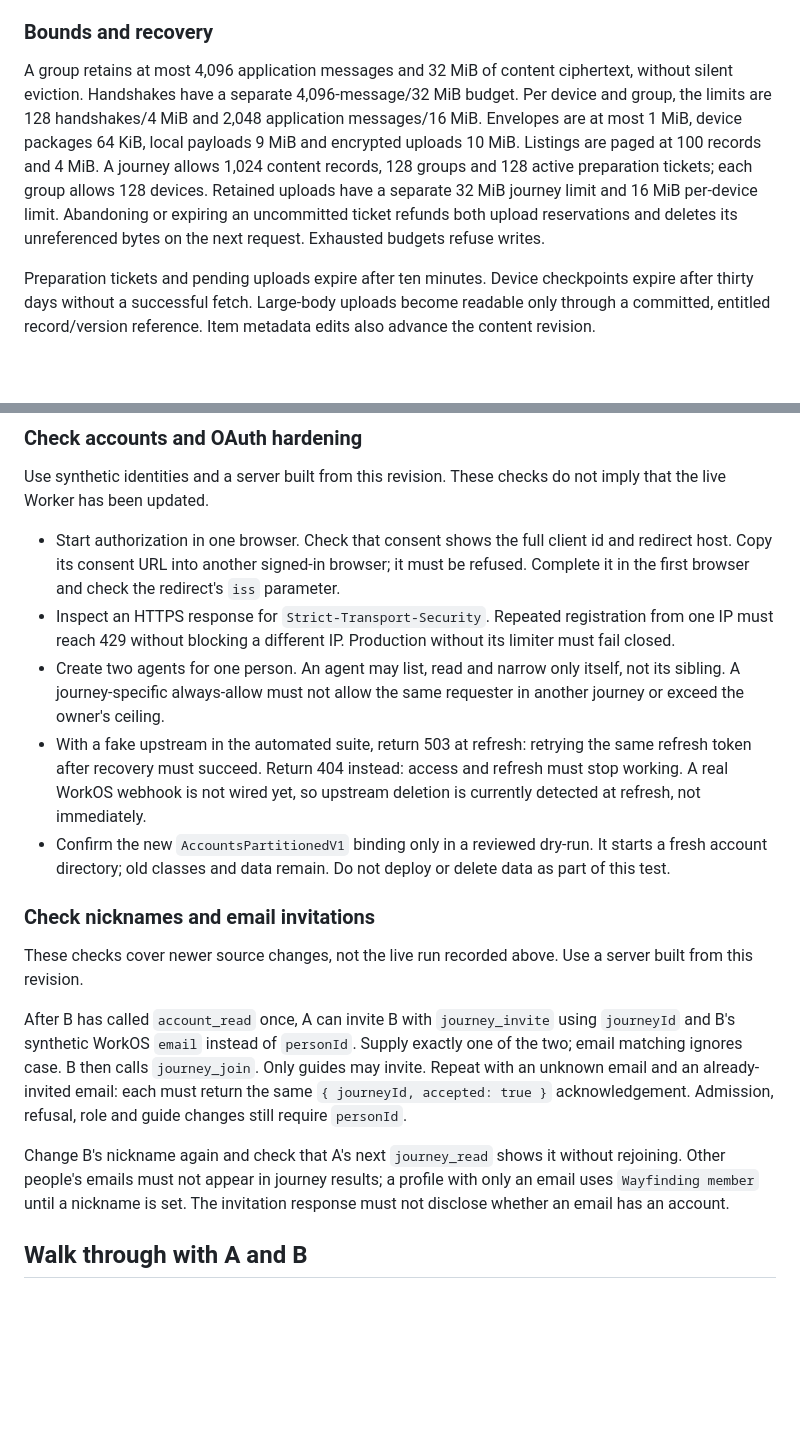
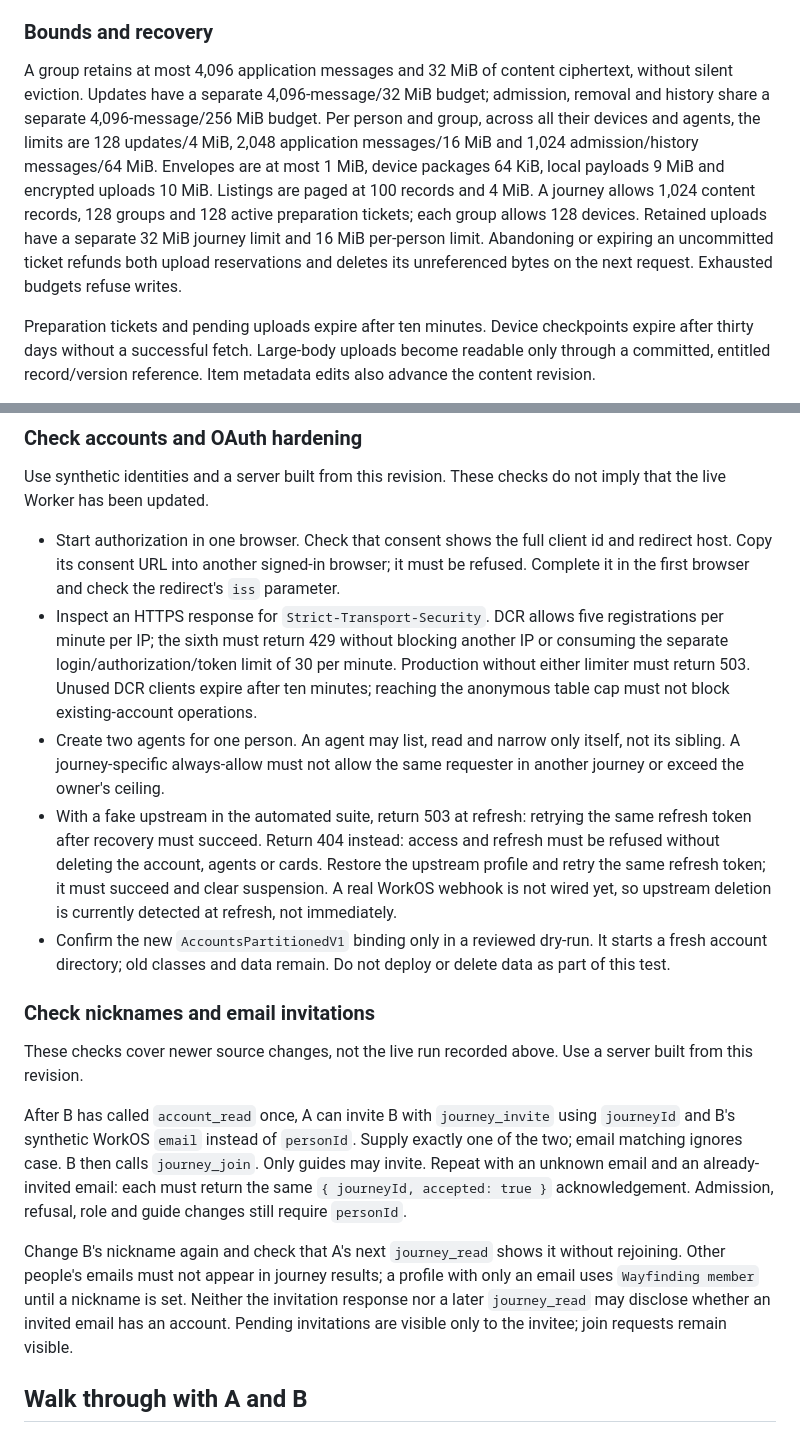
Before and after one commit to AI-Wayfinding/journey, a Markdown page: docs/poc-test-guide.md, 2 parts joined by grey strips. Rendered like a GitHub page; blank space fills up the shorter version.

```diff
--- a/docs/poc-test-guide.md
+++ b/docs/poc-test-guide.md
@@ -22,7 +22,7 @@ This stage is not live verification of the public endpoint. Run its tests locall
 
 ### Bounds and recovery
 
-A group retains at most 4,096 application messages and 32 MiB of content ciphertext, without silent eviction. Handshakes have a separate 4,096-message/32 MiB budget. Per device and group, the limits are 128 handshakes/4 MiB and 2,048 application messages/16 MiB. Envelopes are at most 1 MiB, device packages 64 KiB, local payloads 9 MiB and encrypted uploads 10 MiB. Listings are paged at 100 records and 4 MiB. A journey allows 1,024 content records, 128 groups and 128 active preparation tickets; each group allows 128 devices. Retained uploads have a separate 32 MiB journey limit and 16 MiB per-device limit. Abandoning or expiring an uncommitted ticket refunds both upload reservations and deletes its unreferenced bytes on the next request. Exhausted budgets refuse writes.
+A group retains at most 4,096 application messages and 32 MiB of content ciphertext, without silent eviction. Updates have a separate 4,096-message/32 MiB budget; admission, removal and history share a separate 4,096-message/256 MiB budget. Per person and group, across all their devices and agents, the limits are 128 updates/4 MiB, 2,048 application messages/16 MiB and 1,024 admission/history messages/64 MiB. Envelopes are at most 1 MiB, device packages 64 KiB, local payloads 9 MiB and encrypted uploads 10 MiB. Listings are paged at 100 records and 4 MiB. A journey allows 1,024 content records, 128 groups and 128 active preparation tickets; each group allows 128 devices. Retained uploads have a separate 32 MiB journey limit and 16 MiB per-person limit. Abandoning or expiring an uncommitted ticket refunds both upload reservations and deletes its unreferenced bytes on the next request. Exhausted budgets refuse writes.
 
 Preparation tickets and pending uploads expire after ten minutes. Device checkpoints expire after thirty days without a successful fetch. Large-body uploads become readable only through a committed, entitled record/version reference. Item metadata edits also advance the content revision.
 
@@ -253,9 +253,9 @@ The remote connection offers coordination, metadata and encrypted relay tools. I
 Use synthetic identities and a server built from this revision. These checks do not imply that the live Worker has been updated.
 
 - Start authorization in one browser. Check that consent shows the full client id and redirect host. Copy its consent URL into another signed-in browser; it must be refused. Complete it in the first browser and check the redirect's `iss` parameter.
-- Inspect an HTTPS response for `Strict-Transport-Security`. Repeated registration from one IP must reach 429 without blocking a different IP. Production without its limiter must fail closed.
+- Inspect an HTTPS response for `Strict-Transport-Security`. DCR allows five registrations per minute per IP; the sixth must return 429 without blocking another IP or consuming the separate login/authorization/token limit of 30 per minute. Production without either limiter must return 503. Unused DCR clients expire after ten minutes; reaching the anonymous table cap must not block existing-account operations.
 - Create two agents for one person. An agent may list, read and narrow only itself, not its sibling. A journey-specific always-allow must not allow the same requester in another journey or exceed the owner's ceiling.
-- With a fake upstream in the automated suite, return 503 at refresh: retrying the same refresh token after recovery must succeed. Return 404 instead: access and refresh must stop working. A real WorkOS webhook is not wired yet, so upstream deletion is currently detected at refresh, not immediately.
+- With a fake upstream in the automated suite, return 503 at refresh: retrying the same refresh token after recovery must succeed. Return 404 instead: access and refresh must be refused without deleting the account, agents or cards. Restore the upstream profile and retry the same refresh token; it must succeed and clear suspension. A real WorkOS webhook is not wired yet, so upstream deletion is currently detected at refresh, not immediately.
 - Confirm the new `AccountsPartitionedV1` binding only in a reviewed dry-run. It starts a fresh account directory; old classes and data remain. Do not deploy or delete data as part of this test.
 
 ### Check nicknames and email invitations
@@ -264,7 +264,7 @@ These checks cover newer source changes, not the live run recorded above. Use a
 
 After B has called `account_read` once, A can invite B with `journey_invite` using `journeyId` and B's synthetic WorkOS `email` instead of `personId`. Supply exactly one of the two; email matching ignores case. B then calls `journey_join`. Only guides may invite. Repeat with an unknown email and an already-invited email: each must return the same `{ journeyId, accepted: true }` acknowledgement. Admission, refusal, role and guide changes still require `personId`.
 
-Change B's nickname again and check that A's next `journey_read` shows it without rejoining. Other people's emails must not appear in journey results; a profile with only an email uses `Wayfinding member` until a nickname is set. The invitation response must not disclose whether an email has an account.
+Change B's nickname again and check that A's next `journey_read` shows it without rejoining. Other people's emails must not appear in journey results; a profile with only an email uses `Wayfinding member` until a nickname is set. Neither the invitation response nor a later `journey_read` may disclose whether an invited email has an account. Pending invitations are visible only to the invitee; join requests remain visible.
 
 ## Walk through with A and B
 
```
Also changed, not shown: docs/decisions.md (+16 -12 lines).
